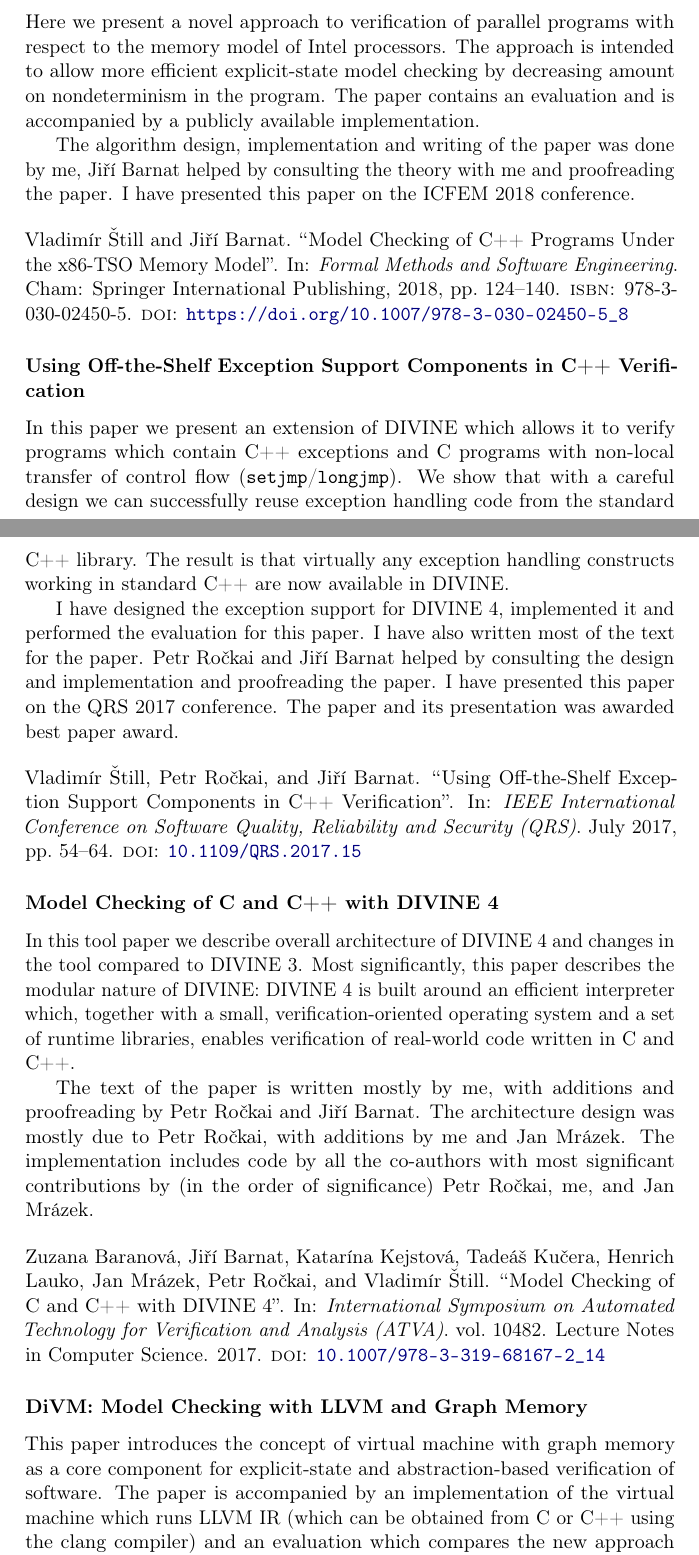
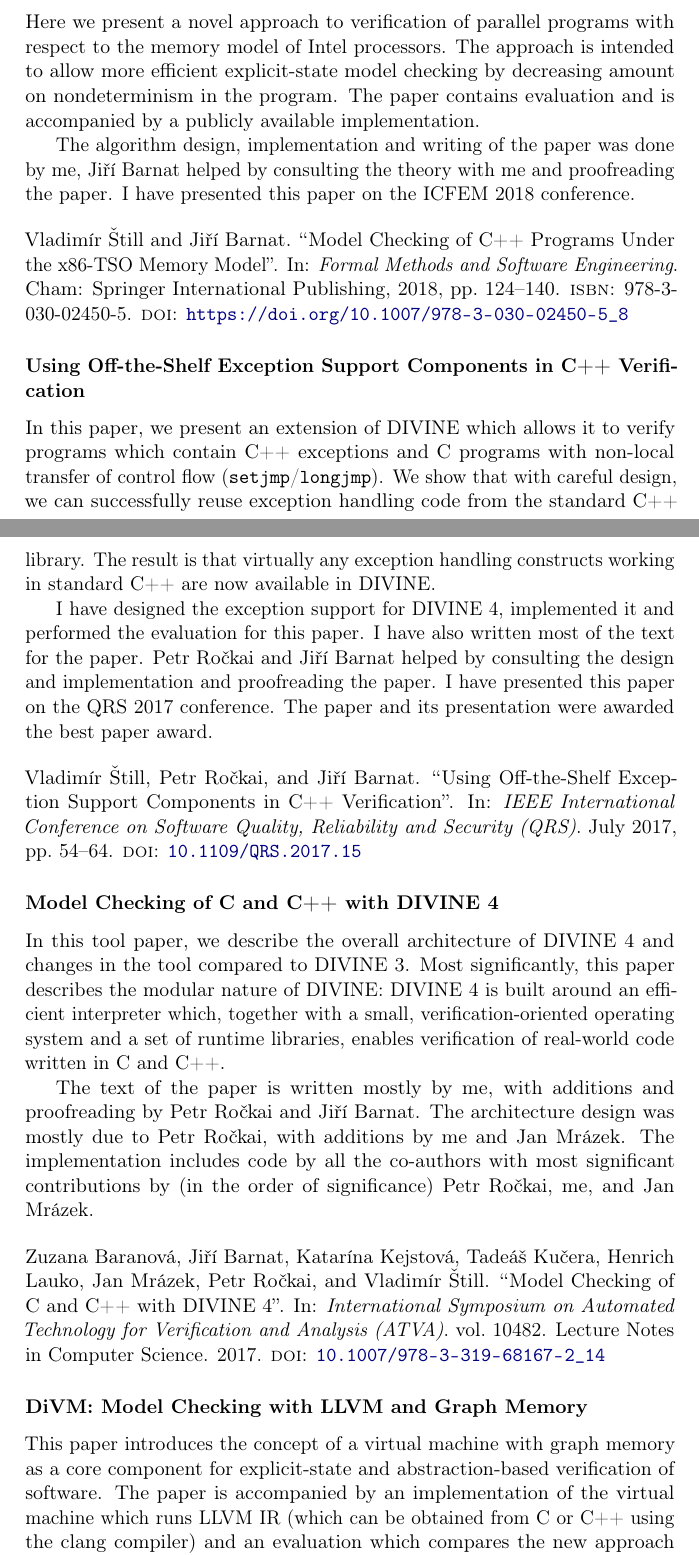
Before and after one commit to vlstill/phd-thesis, a LaTeX document (list-of-publications.tex, which reads papers.tex): two parts of pages 1 and 2 of 4, joined at a grey line, cut so that both start at the same text. Compiled offline with pdfLaTeX.

Commit message:
Grammarly for papers

```diff
--- a/papers.tex
+++ b/papers.tex
@@ -14,7 +14,7 @@
 
 Here we present a novel approach to verification of parallel programs with respect to the memory model of Intel processors.
 The approach is intended to allow more efficient explicit-state model checking by decreasing amount on nondeterminism in the program.
-The paper contains an evaluation and is accompanied by a publicly available implementation.
+The paper contains evaluation and is accompanied by a publicly available implementation.
 
 The algorithm design, implementation and writing of the paper was done by me, Jiří Barnat helped by consulting the theory with me and proofreading the paper.
 I have presented this paper on the ICFEM 2018 conference.
@@ -23,21 +23,21 @@
 
 \subsection*{Using Off-the-Shelf Exception Support Components in C++ Verification}
 
-In this paper we present an extension of DIVINE which allows it to verify programs which contain C++ exceptions and C programs with non-local transfer of control flow (\texttt{setjmp}/\texttt{longjmp}).
-We show that with a careful design we can successfully reuse exception handling code from the standard C++ library.
+In this paper, we present an extension of DIVINE which allows it to verify programs which contain C++ exceptions and C programs with non-local transfer of control flow (\texttt{setjmp}/\texttt{longjmp}).
+We show that with careful design, we can successfully reuse exception handling code from the standard C++ library.
 The result is that virtually any exception handling constructs working in standard C++ are now available in DIVINE.
 
 I have designed the exception support for DIVINE 4, implemented it and performed the evaluation for this paper.
 I have also written most of the text for the paper.
 Petr Ročkai and Jiří Barnat helped by consulting the design and implementation and proofreading the paper.
 I have presented this paper on the QRS 2017 conference.
-The paper and its presentation was awarded best paper award.
+The paper and its presentation were awarded the best paper award.
 
 \bigskip\noindent\fcite{SRB2017}
 
 \subsection*{Model Checking of C and C++ with DIVINE 4}
 
-In this tool paper we describe overall architecture of DIVINE 4 and changes in the tool compared to DIVINE 3.
+In this tool paper, we describe the overall architecture of DIVINE 4 and changes in the tool compared to DIVINE 3.
 Most significantly, this paper describes the modular nature of DIVINE: DIVINE 4 is built around an efficient interpreter which, together with a small, verification-oriented operating system and a set of runtime libraries, enables verification of real-world code written in C and C++.
 
 The text of the paper is written mostly by me, with additions and proofreading by Petr Ročkai and Jiří Barnat.
@@ -48,7 +48,7 @@
 
 \subsection*{DiVM: Model Checking with LLVM and Graph Memory}
 
-This paper introduces the concept of virtual machine with graph memory as a core component for explicit-state and abstraction-based verification of software.
+This paper introduces the concept of a virtual machine with graph memory as a core component for explicit-state and abstraction-based verification of software.
 The paper is accompanied by an implementation of the virtual machine which runs LLVM IR (which can be obtained from C or C++ using the clang compiler) and an evaluation which compares the new approach to a more traditional design of an LLVM-based model checker as well as a symbolic model checker.
 
 The primary author of this paper is Petr Ročkai.
```
